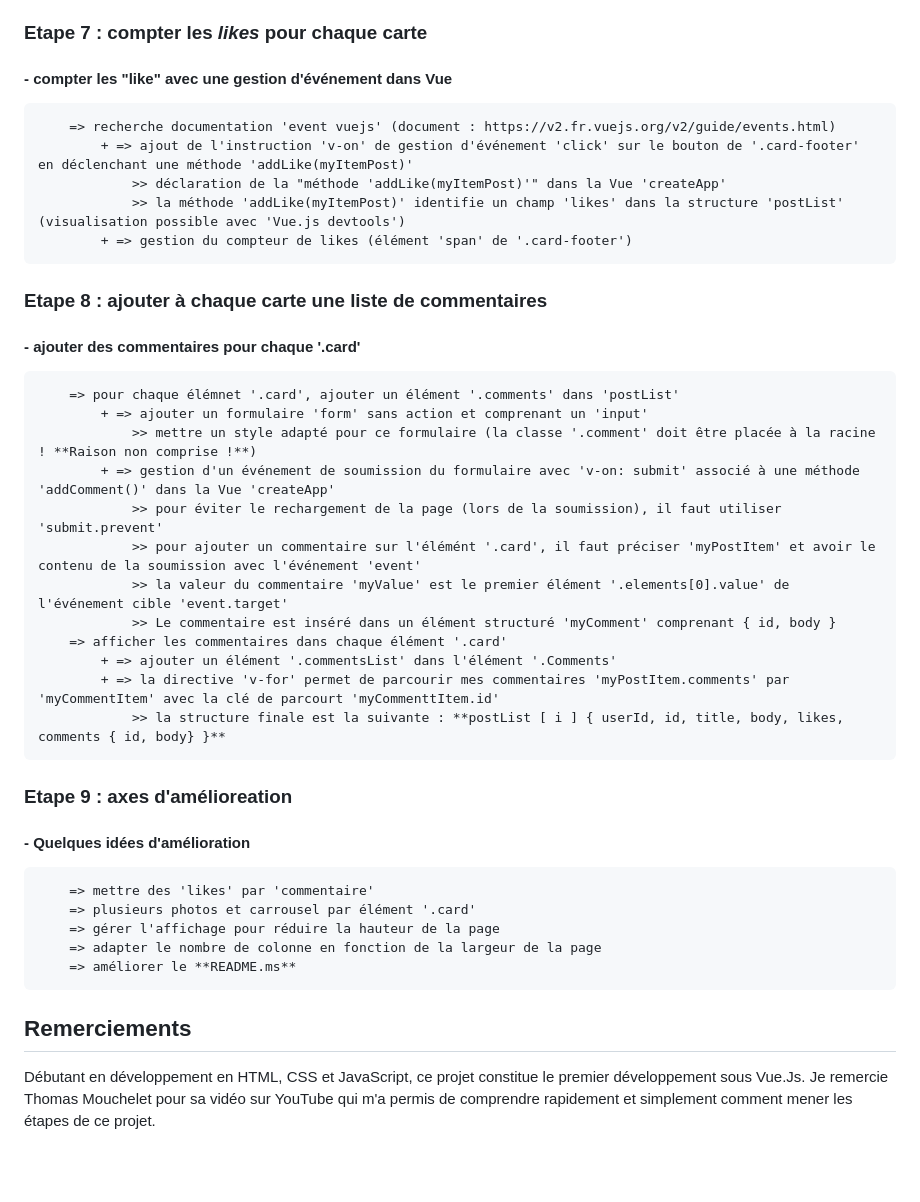
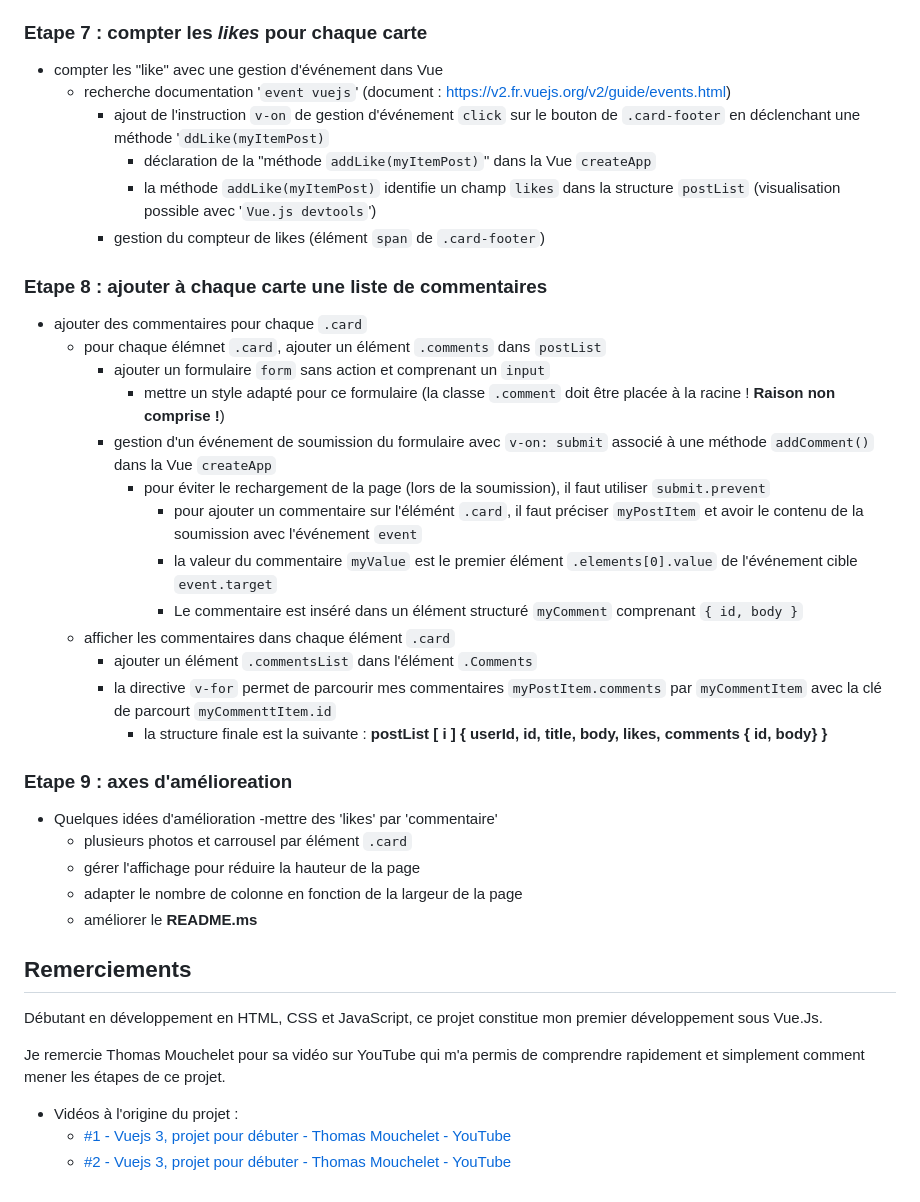
Before and after one commit to MonLucCo/SRC_JS-StartProject_Studies-01, a Markdown page: README.md, the part around one of its changes. Drawn GitHub-style; blank space fills up the shorter version.

```diff
--- a/README.md
+++ b/README.md
@@ -75,35 +74,40 @@ Le projet permet de réaliser :
 
 ### Etape 7 : compter les _likes_ pour chaque carte
-####    - compter les "like" avec une gestion d'événement dans Vue
-        => recherche documentation 'event vuejs' (document : https://v2.fr.vuejs.org/v2/guide/events.html)
-            + => ajout de l'instruction 'v-on' de gestion d'événement 'click' sur le bouton de '.card-footer' en déclenchant une méthode 'addLike(myItemPost)'
-                >> déclaration de la "méthode 'addLike(myItemPost)'" dans la Vue 'createApp'
-                >> la méthode 'addLike(myItemPost)' identifie un champ 'likes' dans la structure 'postList' (visualisation possible avec 'Vue.js devtools')
-            + => gestion du compteur de likes (élément 'span' de '.card-footer')
+- compter les "like" avec une gestion d'événement dans Vue
+  - recherche documentation '`event vuejs`' (document : https://v2.fr.vuejs.org/v2/guide/events.html)
+    - ajout de l'instruction `v-on` de gestion d'événement `click` sur le bouton de `.card-footer` en déclenchant une méthode '`ddLike(myItemPost)`
+      - déclaration de la "méthode `addLike(myItemPost)`" dans la Vue `createApp`
+      - la méthode `addLike(myItemPost)` identifie un champ `likes` dans la structure `postList` (visualisation possible avec '`Vue.js devtools`')
+    - gestion du compteur de likes (élément `span` de `.card-footer`)
 
 ### Etape 8 : ajouter à chaque carte une liste de commentaires
-####    - ajouter des commentaires pour chaque '.card'
-        => pour chaque élémnet '.card', ajouter un élément '.comments' dans 'postList'
-            + => ajouter un formulaire 'form' sans action et comprenant un 'input'
-                >> mettre un style adapté pour ce formulaire (la classe '.comment' doit être placée à la racine ! **Raison non comprise !**)
-            + => gestion d'un événement de soumission du formulaire avec 'v-on: submit' associé à une méthode 'addComment()' dans la Vue 'createApp'
-                >> pour éviter le rechargement de la page (lors de la soumission), il faut utiliser 'submit.prevent'
-                >> pour ajouter un commentaire sur l'élémént '.card', il faut préciser 'myPostItem' et avoir le contenu de la soumission avec l'événement 'event'
-                >> la valeur du commentaire 'myValue' est le premier élément '.elements[0].value' de l'événement cible 'event.target'
-                >> Le commentaire est inséré dans un élément structuré 'myComment' comprenant { id, body }
-        => afficher les commentaires dans chaque élément '.card'
-            + => ajouter un élément '.commentsList' dans l'élément '.Comments'
-            + => la directive 'v-for' permet de parcourir mes commentaires 'myPostItem.comments' par 'myCommentItem' avec la clé de parcourt 'myCommenttItem.id'
-                >> la structure finale est la suivante : **postList [ i ] { userId, id, title, body, likes, comments { id, body} }**
+- ajouter des commentaires pour chaque `.card`
+  - pour chaque élémnet `.card`, ajouter un élément `.comments` dans `postList`
+    - ajouter un formulaire `form` sans action et comprenant un `input`
+      - mettre un style adapté pour ce formulaire (la classe `.comment` doit être placée à la racine ! **Raison non comprise !**)
+    - gestion d'un événement de soumission du formulaire avec `v-on: submit` associé à une méthode `addComment()` dans la Vue `createApp`
+      - pour éviter le rechargement de la page (lors de la soumission), il faut utiliser `submit.prevent`
+        - pour ajouter un commentaire sur l'élémént `.card`, il faut préciser `myPostItem` et avoir le contenu de la soumission avec l'événement `event`
+        - la valeur du commentaire `myValue` est le premier élément `.elements[0].value` de l'événement cible `event.target`
+        - Le commentaire est inséré dans un élément structuré `myComment` comprenant `{ id, body }`
+  - afficher les commentaires dans chaque élément `.card`
+    - ajouter un élément `.commentsList` dans l'élément `.Comments`
+    - la directive `v-for` permet de parcourir mes commentaires `myPostItem.comments` par `myCommentItem` avec la clé de parcourt `myCommenttItem.id`
+      - la structure finale est la suivante : **postList [ i ] { userId, id, title, body, likes, comments { id, body} }**
 
 ### Etape 9 : axes d'amélioreation
-####    - Quelques idées d'amélioration
-        => mettre des 'likes' par 'commentaire'
-        => plusieurs photos et carrousel par élément '.card'
-        => gérer l'affichage pour réduire la hauteur de la page
-        => adapter le nombre de colonne en fonction de la largeur de la page
-        => améliorer le **README.ms**
+- Quelques idées d'amélioration
+  -mettre des 'likes' par 'commentaire'
+  - plusieurs photos et carrousel par élément `.card`
+  - gérer l'affichage pour réduire la hauteur de la page
+  - adapter le nombre de colonne en fonction de la largeur de la page
+  - améliorer le **README.ms**
 
 ## Remerciements
-Débutant en développement en HTML, CSS et JavaScript, ce projet constitue le premier développement sous Vue.Js.
+Débutant en développement en HTML, CSS et JavaScript, ce projet constitue mon premier développement sous Vue.Js.
+
 Je remercie Thomas Mouchelet pour sa vidéo sur YouTube qui m'a permis de comprendre rapidement et simplement comment mener les étapes de ce projet.
+
+- Vidéos à l'origine du projet :
+  - [#1 - Vuejs 3, projet pour débuter - Thomas Mouchelet - YouTube](https://www.youtube.com/watch?v=IMLFPPVrn3w)
+  - [#2 - Vuejs 3, projet pour débuter - Thomas Mouchelet - YouTube](https://www.youtube.com/watch?v=H5tOffytJ-Q)
```
Also changed, not shown: other parts of README.md (+41 -42 lines).
